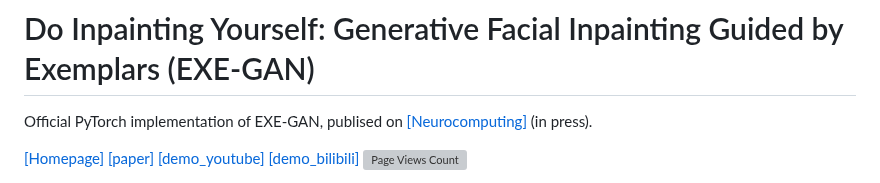
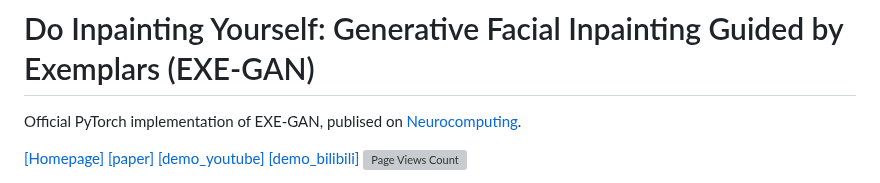
Before and after one commit to LonglongaaaGo/EXE-GAN, a Markdown page: README.md, the part around the change. GitHub-like rendering; grey boxes are pictures that could not be loaded.

```diff
--- a/README.md
+++ b/README.md
@@ -1,5 +1,5 @@
 # Do Inpainting Yourself: Generative Facial Inpainting Guided by Exemplars (EXE-GAN)
-Official PyTorch implementation of EXE-GAN, publised on [[Neurocomputing]](https://www.sciencedirect.com/science/article/pii/S0925231224017673?via%3Dihub) (in press).
+Official PyTorch implementation of EXE-GAN, publised on [Neurocomputing](https://www.sciencedirect.com/science/article/pii/S0925231224017673?via%3Dihub).
 
 [[Homepage]](https://longlongaaago.github.io/EXE-GAN/)
 [[paper]](https://arxiv.org/abs/2202.06358)
```
